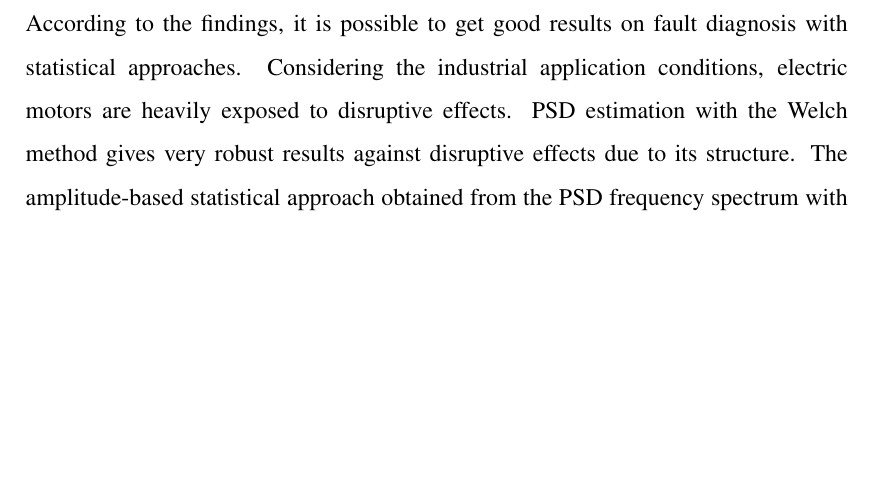
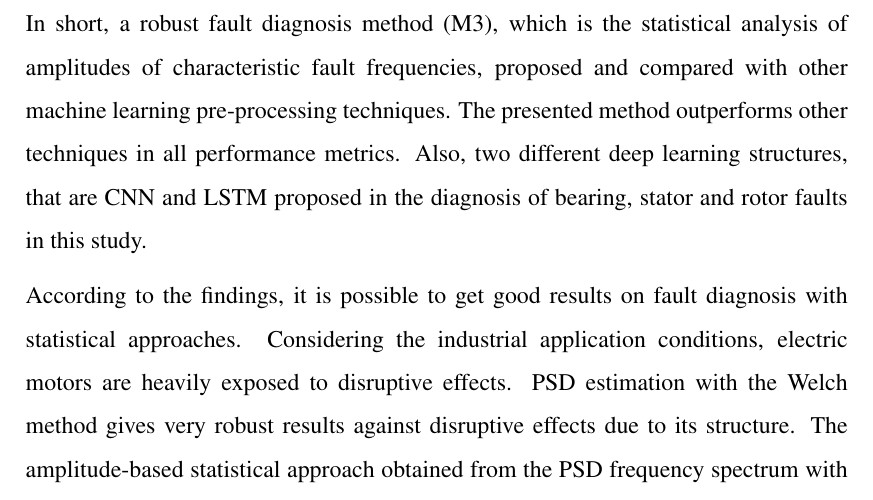
Before and after one commit to alpersenem/MScThesis, a LaTeX thesis (thesis.tex, which reads chapter_05.tex): part of page 90 of 112, cut at the place of the change, the shorter picture padded with empty space. Compiled offline with pdfLaTeX.

Commit message:
contribution added

```diff
--- a/chapter_05.tex
+++ b/chapter_05.tex
@@ -10,6 +10,8 @@ Within the scope of the study, bearing, stator winding short-circuit and broken
 
 With the obtained data, different methods and approaches have been examined for motor condition monitoring and fault detection. In the first of these, the statistical properties of the current signal were extracted in time domain analysis. In the study conducted in the frequency domain, the statistical properties of the amplitudes obtained by estimating the Power Spectral Density with the Welch method were obtained in the same way. Finally, the amplitudes corresponding to the characteristic frequencies of the fault types in the frequency spectrum were calculated and the statistical properties of these amplitudes were extracted. With the features obtained by these three methods, machine learning classifiers were trained and motor fault diagnosis was carried out.
 
+In short, a robust fault diagnosis method (M3), which is the statistical analysis of amplitudes of characteristic fault frequencies, proposed and compared with other machine learning pre-processing techniques. The presented method outperforms other techniques in all performance metrics. Also, two different deep learning structures,  that are CNN and LSTM proposed in the diagnosis of bearing, stator and rotor faults in this study.
+
 According to the findings, it is possible to get good results on fault diagnosis with statistical approaches. Considering the industrial application conditions,  electric motors are heavily exposed to disruptive effects. PSD estimation with the Welch method gives very robust results against disruptive effects due to its structure. The amplitude-based statistical approach obtained from the PSD frequency spectrum with the fault characteristic formulas outperformed the other two methods in all metrics and with high accuracy and precision.
 
 Deep learning studies and applications, which have been increasing in recent years, also find a place for themselves in the diagnostics of motor faults. As an alternative to feature extraction and signal processing problems that require time and expert knowledge in machine learning methods, deep learning methods can offer an end-to-end solution. As an alternative to data engineering and machine learning methods mentioned within the scope of the thesis, fault diagnosis was made with two deep learning methods, convolutional and recurrent neural networks. Deep learning methods show high performance without the need for any preprocessing, but as a downside, they need high processing power and a large dataset for training the model.
```
Also changed, not shown: 1 other file.
